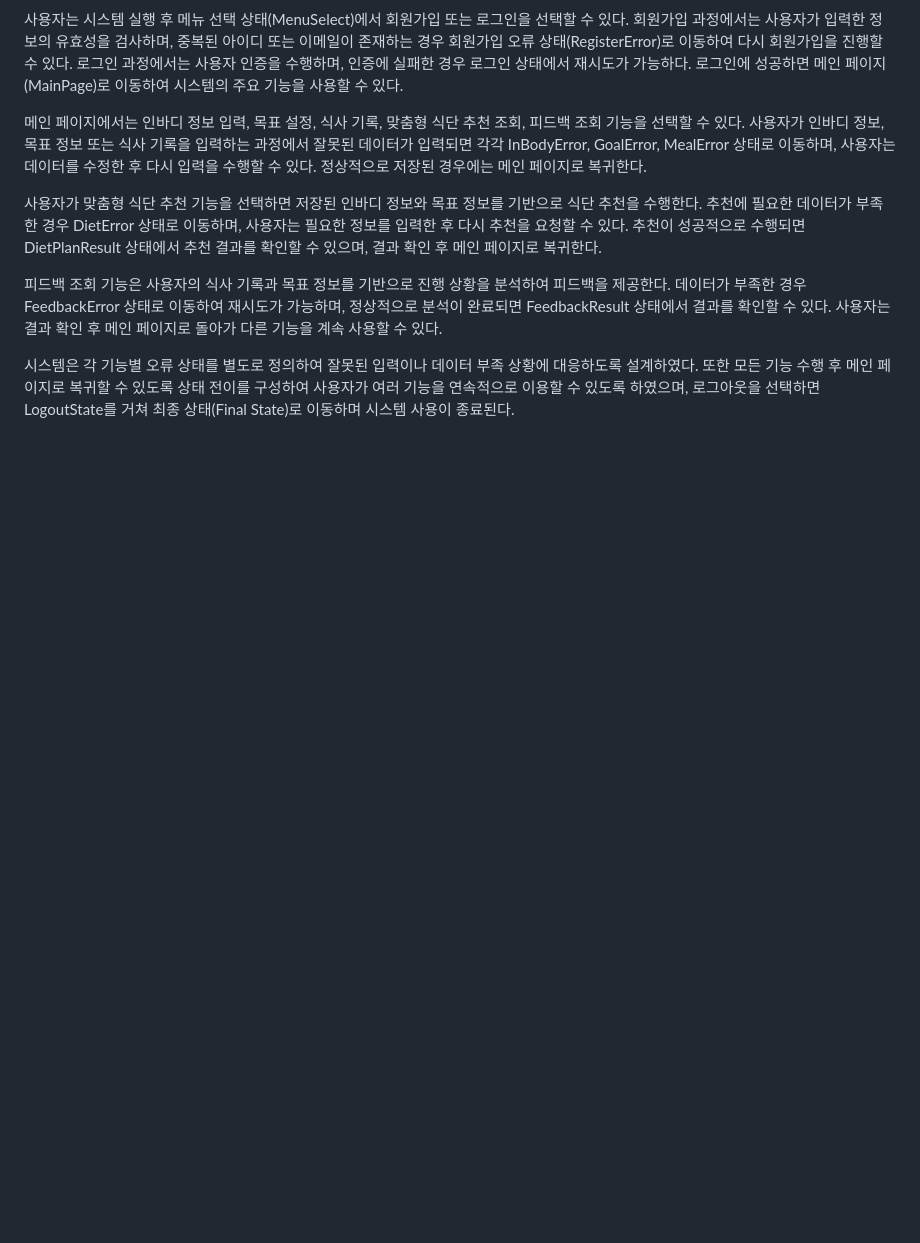
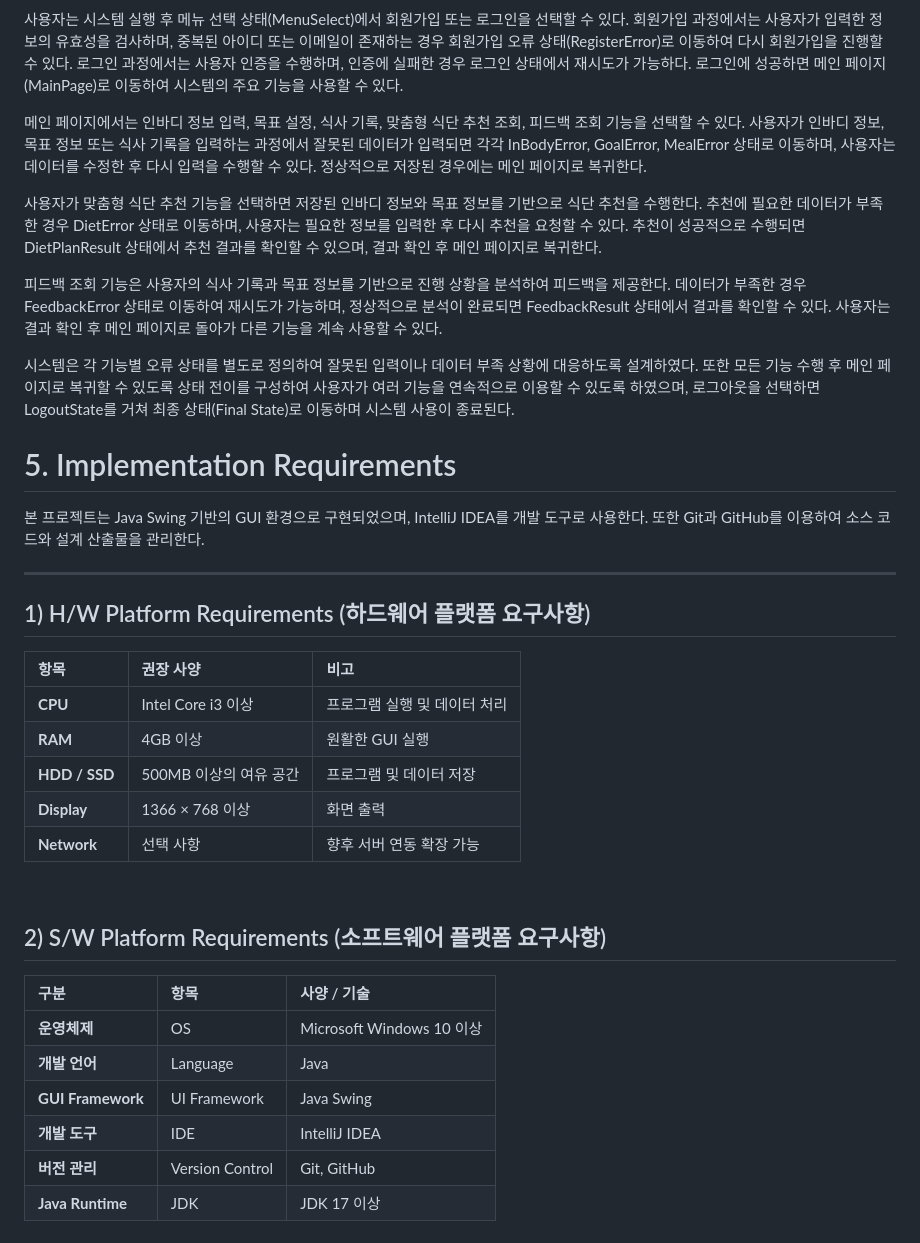
Before and after one commit to seohyun-jjang/OSS_Project, a Markdown page: Design_22411998_장서현.md, the part around the change. Drawn GitHub-style; blank space fills up the shorter version.

Commit message:
Document implementation requirements for project
Added implementation requirements for hardware and software platforms.

```diff
--- a/Design_22411998_장서현.md
+++ b/Design_22411998_장서현.md
@@ -289,3 +289,33 @@ FeedbackManager는 Database로부터 사용자의 인바디 데이터(loadInBody
 피드백 조회 기능은 사용자의 식사 기록과 목표 정보를 기반으로 진행 상황을 분석하여 피드백을 제공한다. 데이터가 부족한 경우 FeedbackError 상태로 이동하여 재시도가 가능하며, 정상적으로 분석이 완료되면 FeedbackResult 상태에서 결과를 확인할 수 있다. 사용자는 결과 확인 후 메인 페이지로 돌아가 다른 기능을 계속 사용할 수 있다.
 
 시스템은 각 기능별 오류 상태를 별도로 정의하여 잘못된 입력이나 데이터 부족 상황에 대응하도록 설계하였다. 또한 모든 기능 수행 후 메인 페이지로 복귀할 수 있도록 상태 전이를 구성하여 사용자가 여러 기능을 연속적으로 이용할 수 있도록 하였으며, 로그아웃을 선택하면 LogoutState를 거쳐 최종 상태(Final State)로 이동하며 시스템 사용이 종료된다.
+
+
+# 5. Implementation Requirements
+
+본 프로젝트는 Java Swing 기반의 GUI 환경으로 구현되었으며, IntelliJ IDEA를 개발 도구로 사용한다. 또한 Git과 GitHub를 이용하여 소스 코드와 설계 산출물을 관리한다.
+
+---
+
+## 1) H/W Platform Requirements (하드웨어 플랫폼 요구사항)
+
+| 항목 | 권장 사양 | 비고 |
+| :--- | :--- | :--- |
+| **CPU** | Intel Core i3 이상 | 프로그램 실행 및 데이터 처리 |
+| **RAM** | 4GB 이상 | 원활한 GUI 실행 |
+| **HDD / SSD** | 500MB 이상의 여유 공간 | 프로그램 및 데이터 저장 |
+| **Display** | 1366 × 768 이상 | 화면 출력 |
+| **Network** | 선택 사항 | 향후 서버 연동 확장 가능 |
+
+<br>
+
+## 2) S/W Platform Requirements (소프트웨어 플랫폼 요구사항)
+
+| 구분 | 항목 | 사양 / 기술 |
+| :--- | :--- | :--- |
+| **운영체제** | OS | Microsoft Windows 10 이상 |
+| **개발 언어** | Language | Java |
+| **GUI Framework** | UI Framework | Java Swing |
+| **개발 도구** | IDE | IntelliJ IDEA |
+| **버전 관리** | Version Control | Git, GitHub |
+| **Java Runtime** | JDK | JDK 17 이상 |
```
